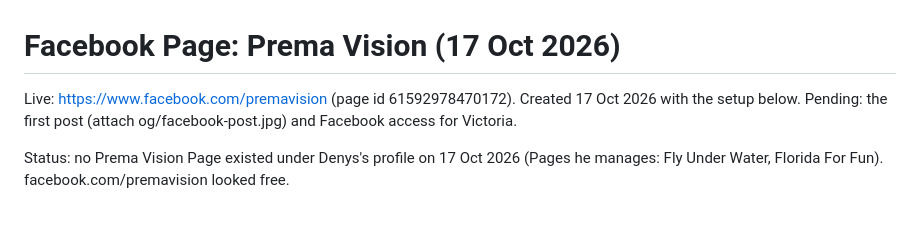
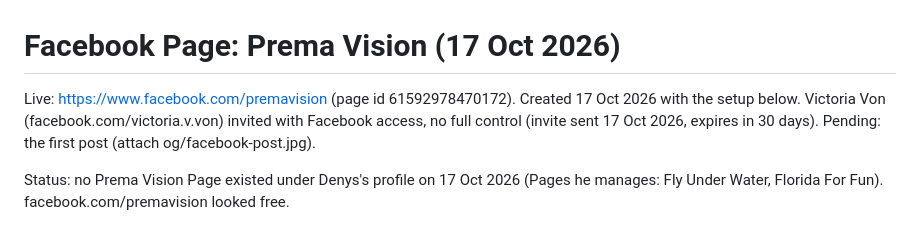
Before and after one commit to premavision/premavision, a Markdown page: og/facebook-page.md, the part around the change. GitHub-like rendering.

Commit message:
Record Victoria's Facebook Page invite
Co-Authored-By: Claude Opus 5.5 <noreply@anthropic.com>

```diff
--- a/og/facebook-page.md
+++ b/og/facebook-page.md
@@ -1,6 +1,6 @@
 # Facebook Page: Prema Vision (17 Oct 2026)
 
-Live: https://www.facebook.com/premavision (page id 61592978470172). Created 17 Oct 2026 with the setup below. Pending: the first post (attach og/facebook-post.jpg) and Facebook access for Victoria.
+Live: https://www.facebook.com/premavision (page id 61592978470172). Created 17 Oct 2026 with the setup below. Victoria Von (facebook.com/victoria.v.von) invited with Facebook access, no full control (invite sent 17 Oct 2026, expires in 30 days). Pending: the first post (attach og/facebook-post.jpg).
 
 Status: no Prema Vision Page existed under Denys's profile on 17 Oct 2026 (Pages he manages: Fly Under Water, Florida For Fun). facebook.com/premavision looked free.
 
```
